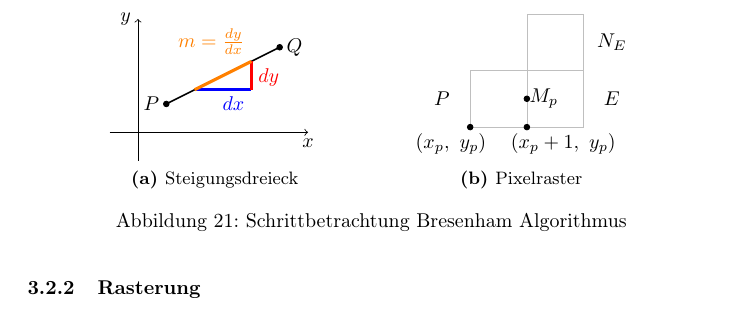
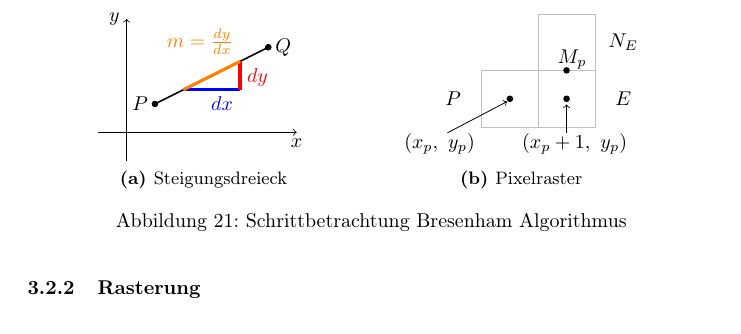
Before and after one commit to johannes-riesterer/computergrafik_skript, a LaTeX document (computergrafik.tex, which reads content/30_realtime_opengl.tex): part of page 33 of 52, cut so that both start at the same text. Compiled offline with pdfLaTeX.

Commit message:
Update Grafik zum Pixelraster
Optimierung der Grafik zum einfacheren Verständnis

```diff
--- a/content/30_realtime_opengl.tex
+++ b/content/30_realtime_opengl.tex
@@ -121,22 +121,24 @@ anschauen.
                         \node (\pxname) at (\x+1.5, \y+.5) {$\pxname$};
                     }
                 }
-                \filldraw [black] (0, -0.5) circle (0.05cm);
-                \node (M_p) at (0.3, -0.5) {$M_p$};
-                \filldraw [black] (-1, -1) circle (0.05cm);
-                \node (x0_y0) at (-1, -1) [
+                \filldraw [black] (0.5, 0) circle (0.05cm);
+                \node (M_p) at (0.6, 0.2) {$M_p$};
+                \filldraw [black] (-0.5, -0.5) circle (0.05cm);
+								\draw[<-] [black, thin] (-0.55, -0.55) --(-1.6, -1.1);
+                \node (x0_y0) at (-1.4, -1) [
                     anchor=north east,
                     outer sep=0pt,
                     xshift=0.4cm,
                 ] {$\left( x_p,~ y_p \right)$};
-                \filldraw [black] (0, -1) circle (0.05cm);
+                \filldraw [black] (0.5, -0.5) circle (0.05cm);
+								\draw[<-] [black, thin] (0.5, -0.6) --(0.5, -1.1);
                 \node (x1_y0) at (0, -1) [
                     anchor=north west,
                     outer sep=0pt,
                     xshift=-0.4cm,
                 ] {$\left( x_p + 1,~ y_p \right)$};
-            \end{tikzpicture}
-            \label{fig:screening-bresenham-pixels}
+        \end{tikzpicture}
+        \label{fig:screening-bresenham-pixels}
         }
         \caption{Schrittbetrachtung Bresenham Algorithmus}
         \label{fig:screening-bresenham}
```
Also changed, not shown: content/30_realtime_opengl.tex (2 more changed lines).
